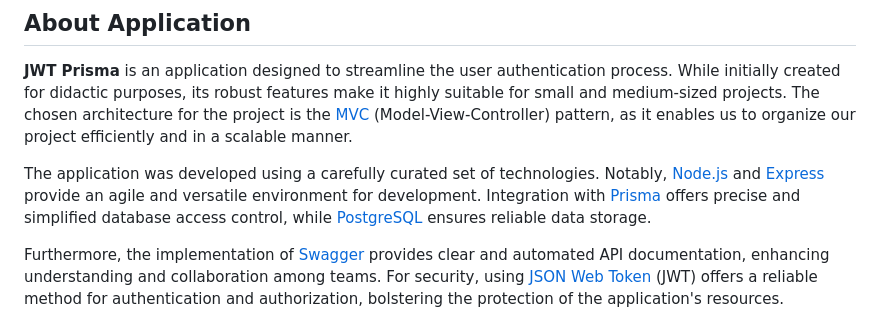
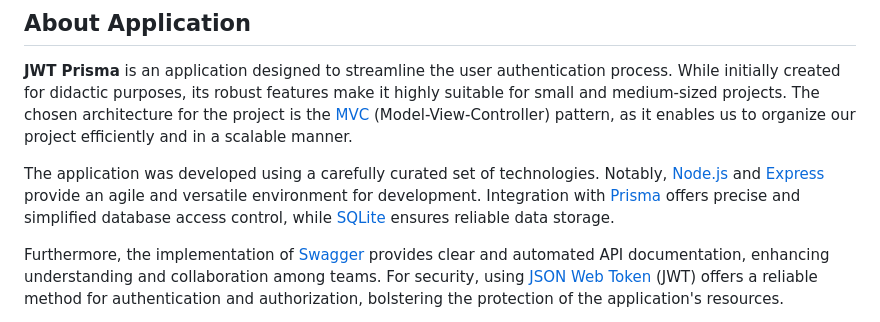
Before and after one commit to shunny2/jwt-prisma, a Markdown page: README.md, the part around the change. Drawn GitHub-style.

Commit message:
docs: update README.md

```diff
--- a/README.md
+++ b/README.md
@@ -24,7 +24,7 @@
 
 <b>JWT Prisma</b> is an application designed to streamline the user authentication process. While initially created for didactic purposes, its robust features make it highly suitable for small and medium-sized projects. The chosen architecture for the project is the [MVC](https://developer.mozilla.org/en-US/docs/Glossary/MVC) (Model-View-Controller) pattern, as it enables us to organize our project efficiently and in a scalable manner.
 
-The application was developed using a carefully curated set of technologies. Notably, [Node.js](https://nodejs.org/en/) and [Express](https://expressjs.com/) provide an agile and versatile environment for development. Integration with [Prisma](https://www.prisma.io/) offers precise and simplified database access control, while [PostgreSQL](https://www.postgresql.org/) ensures reliable data storage.
+The application was developed using a carefully curated set of technologies. Notably, [Node.js](https://nodejs.org/en/) and [Express](https://expressjs.com/) provide an agile and versatile environment for development. Integration with [Prisma](https://www.prisma.io/) offers precise and simplified database access control, while [SQLite](https://www.sqlite.org/index.html) ensures reliable data storage.
 
 Furthermore, the implementation of [Swagger](https://swagger.io/) provides clear and automated API documentation, enhancing understanding and collaboration among teams. For security, using [JSON Web Token](https://jwt.io/introduction#:~:text=JSON%20Web%20Token%20(JWT)%20is,because%20it%20is%20digitally%20signed.) (JWT) offers a reliable method for authentication and authorization, bolstering the protection of the application's resources.
 
```
